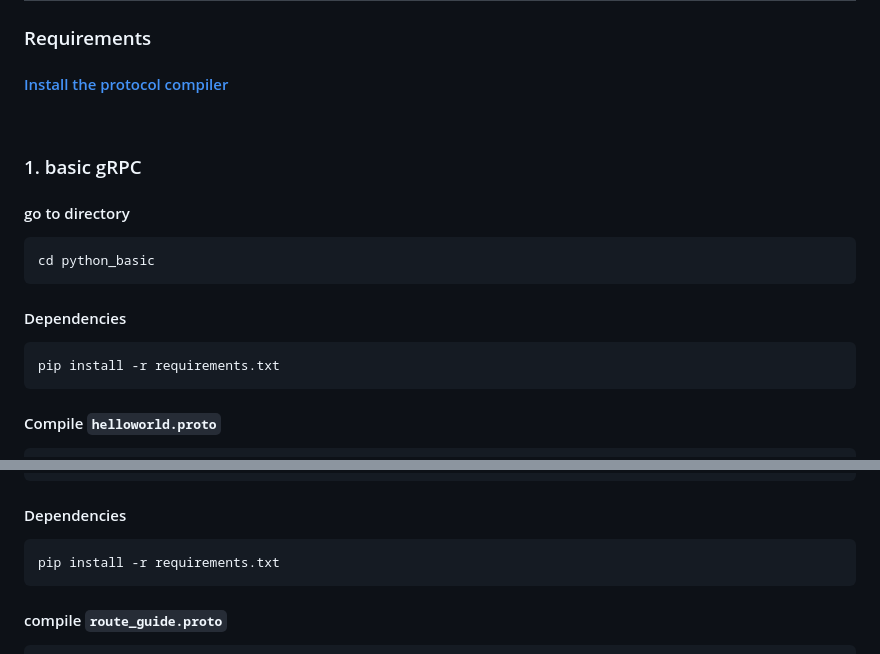
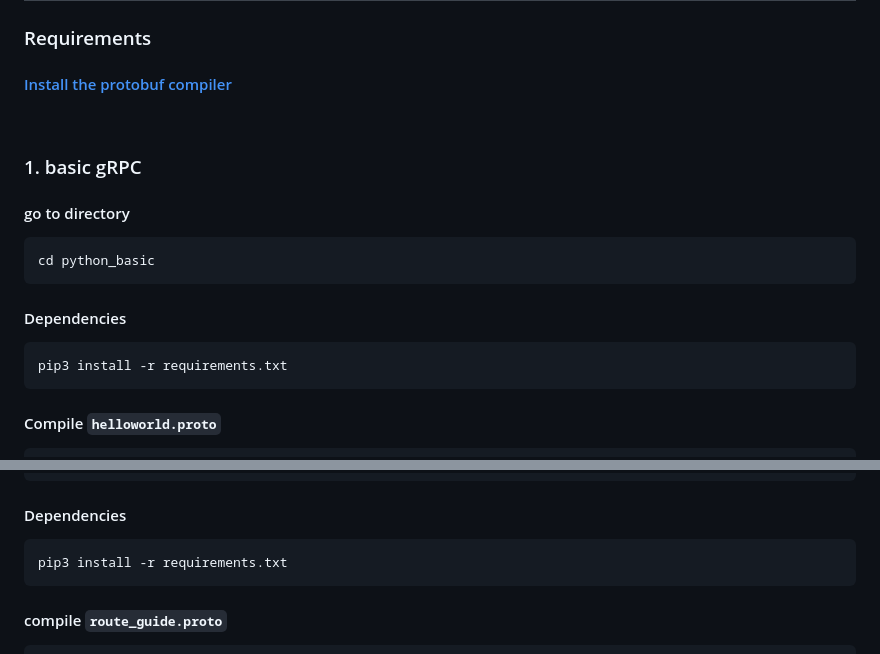
Before and after one commit to kc-softmax/easy-gRPC, a Markdown page: README.md, 2 parts joined by grey strips. GitHub-like rendering.

Commit message:
[FIX]오타

````diff
--- a/README.md
+++ b/README.md
@@ -13,7 +13,7 @@ You can easily run the gRPC example.
 ---
 ## Guide
 ### Requirements
-#### [Install the protocol compiler](https://grpc.io/docs/protoc-installation/)
+#### [Install the protobuf compiler](https://grpc.io/docs/protoc-installation/)
 &nbsp;
 &nbsp;
 ### 1. basic gRPC
@@ -23,7 +23,7 @@ cd python_basic
 ```
 #### Dependencies
 ```sh
-pip install -r requirements.txt
+pip3 install -r requirements.txt
 ```
 #### Compile `helloworld.proto`
 ```
@@ -71,7 +71,7 @@ cd python_route_guide
 ```
 #### Dependencies
 ```sh
-pip install -r requirements.txt
+pip3 install -r requirements.txt
 ```
 #### compile `route_guide.proto`
 ```
````
